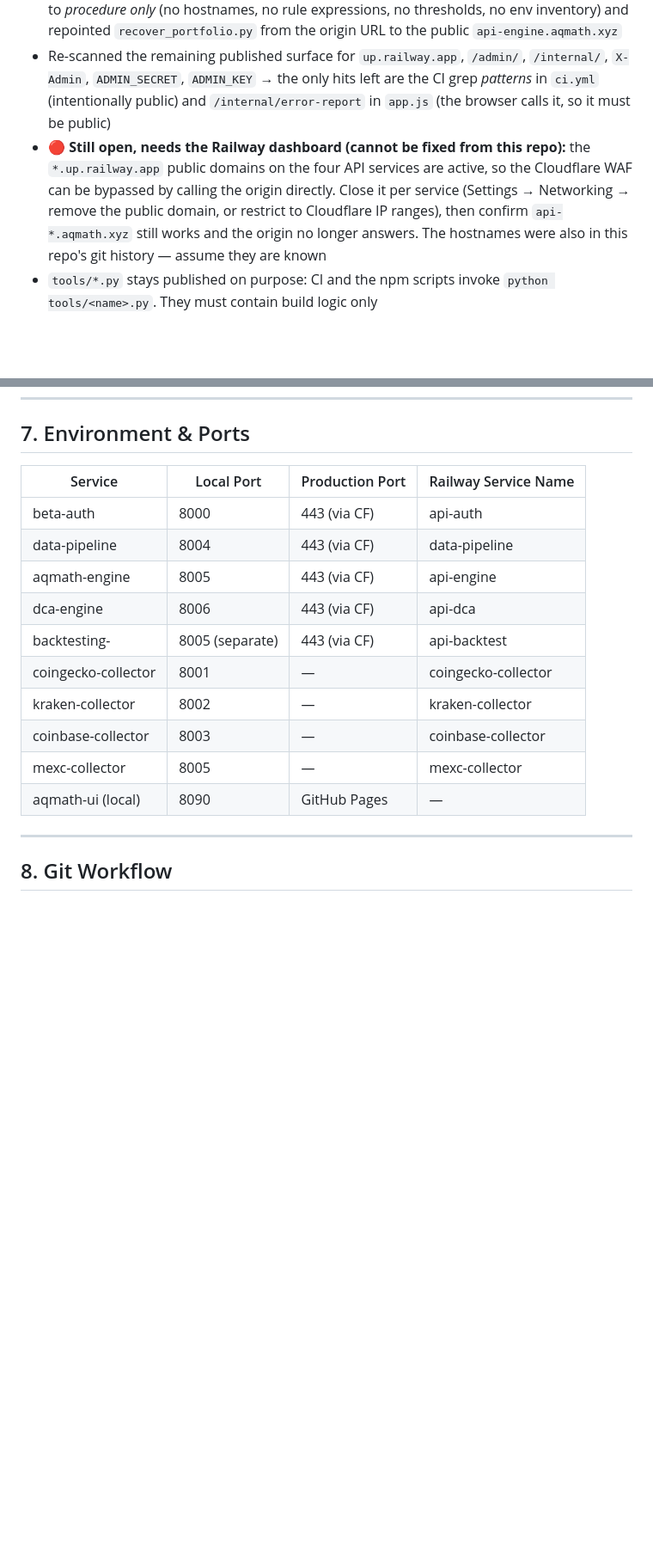
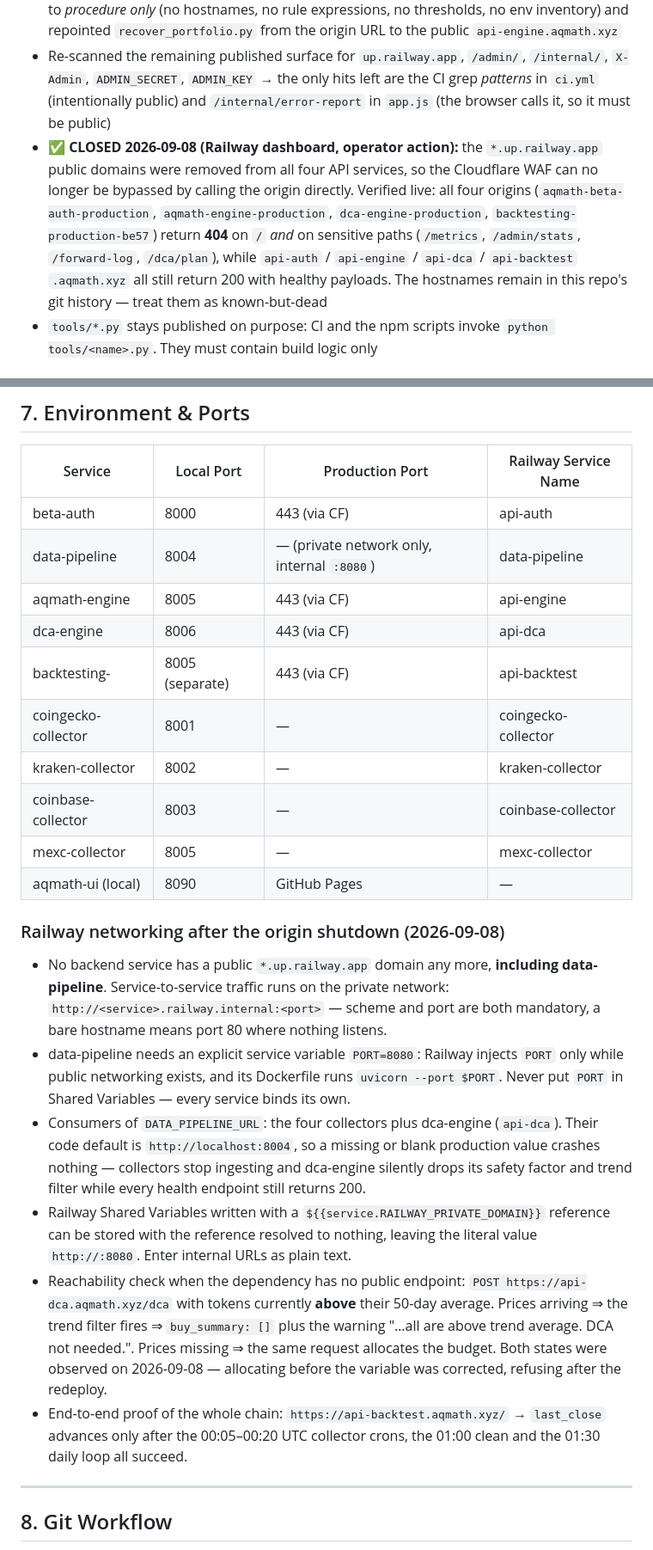
Before and after one commit to xdonotaskmex/aqmath-ui, a Markdown page: _internal/PROJECT_STATUS.md, 2 parts joined by grey strips. Shown at 86% size. GitHub-like rendering; blank space fills up the shorter version.

```diff
--- a/_internal/PROJECT_STATUS.md
+++ b/_internal/PROJECT_STATUS.md
@@ -202,7 +202,7 @@ Audit: `python tools/audit_pages.py` (checks all generated pages)
 - `_internal/ops/ENVIRONMENTS.md` published the whole per-service environment-variable inventory (which secret each service needs, which are shared, and the rate-limit constants); `tools/error-dashboard.html` published the operator console and the internal telemetry paths it calls
 - Fixed: `git mv ops _internal/ops` and `git mv tools/{error-dashboard.html,recover_portfolio.py} _internal/tools/`; then scrubbed all four ops docs to *procedure only* (no hostnames, no rule expressions, no thresholds, no env inventory) and repointed `recover_portfolio.py` from the origin URL to the public `api-engine.aqmath.xyz`
 - Re-scanned the remaining published surface for `up.railway.app`, `/admin/`, `/internal/`, `X-Admin`, `ADMIN_SECRET`, `ADMIN_KEY` → the only hits left are the CI grep *patterns* in `ci.yml` (intentionally public) and `/internal/error-report` in `app.js` (the browser calls it, so it must be public)
-- 🔴 **Still open, needs the Railway dashboard (cannot be fixed from this repo):** the `*.up.railway.app` public domains on the four API services are active, so the Cloudflare WAF can be bypassed by calling the origin directly. Close it per service (Settings → Networking → remove the public domain, or restrict to Cloudflare IP ranges), then confirm `api-*.aqmath.xyz` still works and the origin no longer answers. The hostnames were also in this repo's git history — assume they are known
+- ✅ **CLOSED 2026-09-08 (Railway dashboard, operator action):** the `*.up.railway.app` public domains were removed from all four API services, so the Cloudflare WAF can no longer be bypassed by calling the origin directly. Verified live: all four origins (`aqmath-beta-auth-production`, `aqmath-engine-production`, `dca-engine-production`, `backtesting-production-be57`) return **404** on `/` *and* on sensitive paths (`/metrics`, `/admin/stats`, `/forward-log`, `/dca/plan`), while `api-auth` / `api-engine` / `api-dca` / `api-backtest` `.aqmath.xyz` all still return 200 with healthy payloads. The hostnames remain in this repo's git history — treat them as known-but-dead
 - `tools/*.py` stays published on purpose: CI and the npm scripts invoke `python tools/<name>.py`. They must contain build logic only
 
 ### UI Visual Cleanup (commit c28f7be)
@@ -284,7 +284,7 @@ the authoritative source.
 | Service | Local Port | Production Port | Railway Service Name |
 |---------|-----------|-----------------|---------------------|
 | beta-auth | 8000 | 443 (via CF) | api-auth |
-| data-pipeline | 8004 | 443 (via CF) | data-pipeline |
+| data-pipeline | 8004 | — (private network only, internal `:8080`) | data-pipeline |
 | aqmath-engine | 8005 | 443 (via CF) | api-engine |
 | dca-engine | 8006 | 443 (via CF) | api-dca |
 | backtesting- | 8005 (separate) | 443 (via CF) | api-backtest |
@@ -293,6 +293,15 @@ the authoritative source.
 | coinbase-collector | 8003 | — | coinbase-collector |
 | mexc-collector | 8005 | — | mexc-collector |
 | aqmath-ui (local) | 8090 | GitHub Pages | — |
+
+### Railway networking after the origin shutdown (2026-09-08)
+
+- No backend service has a public `*.up.railway.app` domain any more, **including data-pipeline**. Service-to-service traffic runs on the private network: `http://<service>.railway.internal:<port>` — scheme and port are both mandatory, a bare hostname means port 80 where nothing listens.
+- data-pipeline needs an explicit service variable `PORT=8080`: Railway injects `PORT` only while public networking exists, and its Dockerfile runs `uvicorn --port $PORT`. Never put `PORT` in Shared Variables — every service binds its own.
+- Consumers of `DATA_PIPELINE_URL`: the four collectors plus dca-engine (`api-dca`). Their code default is `http://localhost:8004`, so a missing or blank production value crashes nothing — collectors stop ingesting and dca-engine silently drops its safety factor and trend filter while every health endpoint still returns 200.
+- Railway Shared Variables written with a `${{service.RAILWAY_PRIVATE_DOMAIN}}` reference can be stored with the reference resolved to nothing, leaving the literal value `http://:8080`. Enter internal URLs as plain text.
+- Reachability check when the dependency has no public endpoint: `POST https://api-dca.aqmath.xyz/dca` with tokens currently **above** their 50-day average. Prices arriving ⇒ the trend filter fires ⇒ `buy_summary: []` plus the warning "…all are above trend average. DCA not needed.". Prices missing ⇒ the same request allocates the budget. Both states were observed on 2026-09-08 — allocating before the variable was corrected, refusing after the redeploy.
+- End-to-end proof of the whole chain: `https://api-backtest.aqmath.xyz/` → `last_close` advances only after the 00:05–00:20 UTC collector crons, the 01:00 clean and the 01:30 daily loop all succeed.
 
 ---
 
```
Also changed, not shown: _internal/ops/CLOUDFLARE_SETUP.md (+22 -12 lines).
